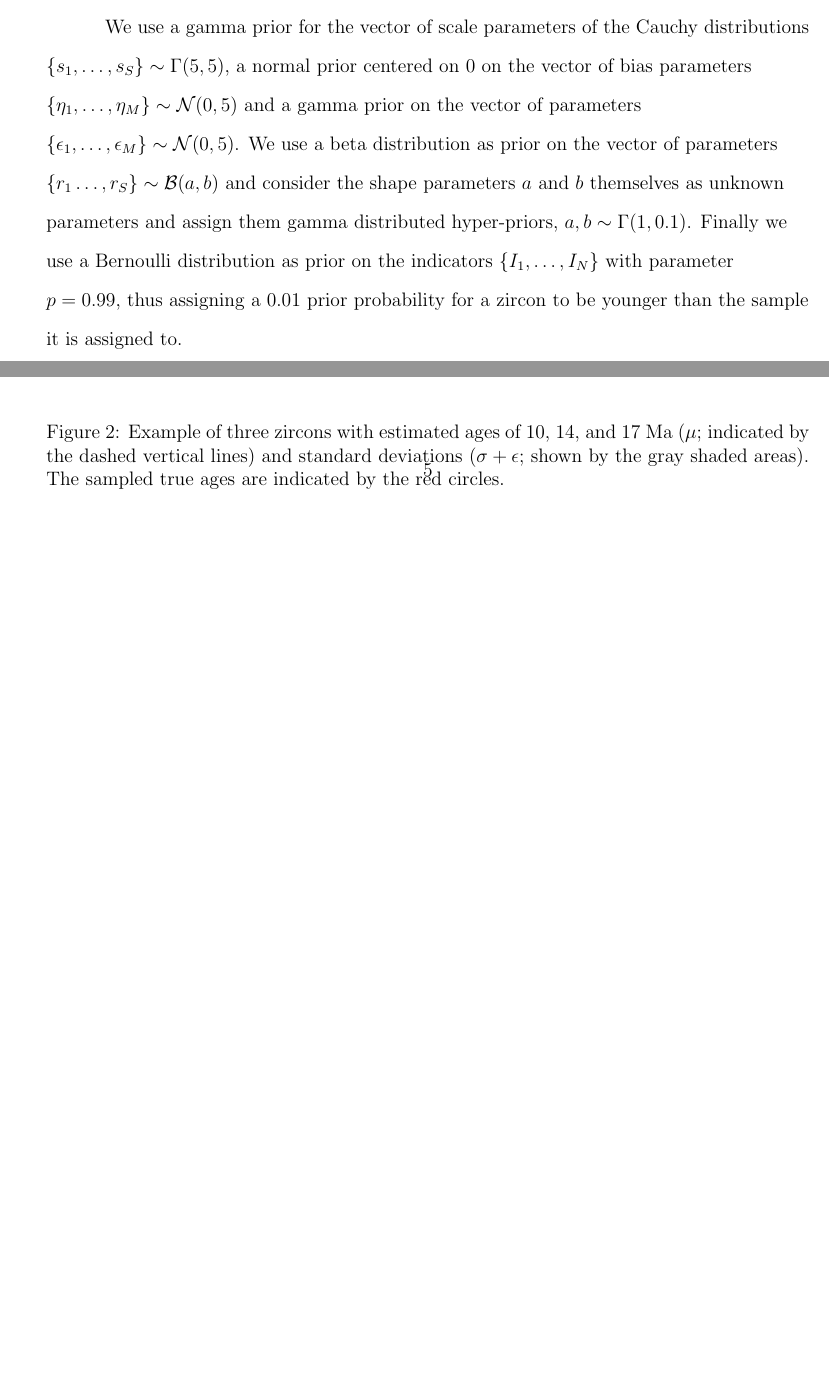
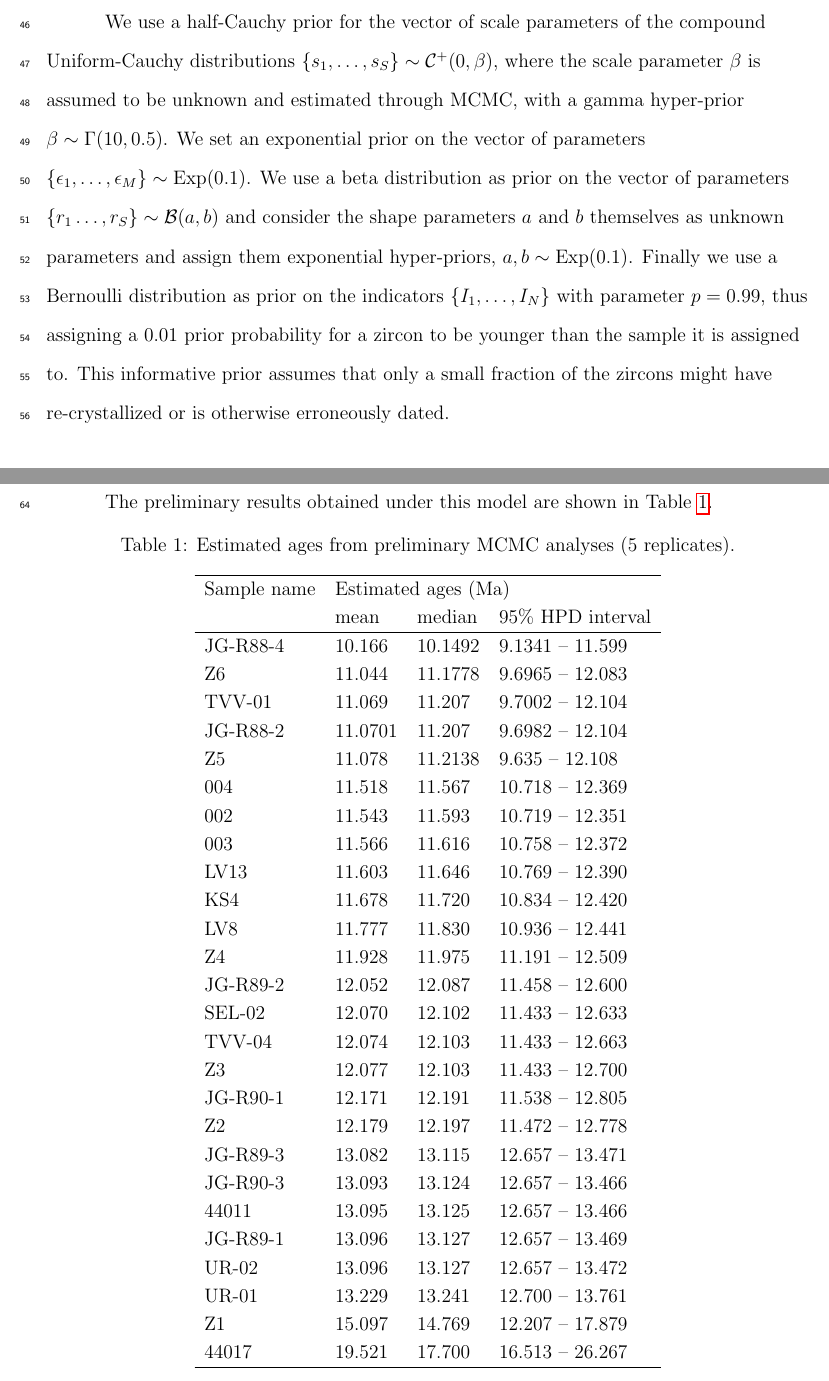
Before and after one commit to dsilvestro/agez, a LaTeX document (tex/agez_model.tex): two parts of pages 3 and 5 of 5 before the commit and two parts of pages 6 and 7 of 7 after it, joined at a grey line, cut so that both start at the same text, the shorter picture padded with empty space. Compiled offline with pdfLaTeX.

Commit message:
updated methods and figures

```diff
--- a/tex/agez_model.tex
+++ b/tex/agez_model.tex
@@ -180,4 +174,0 @@ where $x_j$ is the estimated age of the sample and $s_j$ is a sample-specific sc
-\begin{figure}[h!]
-\centering
-\includegraphics[width=120mm]{figs/SampleProb.pdf}
-\caption{Example of three zircons with estimated ages of 10, 14, and 17 Ma ($\mu$; indicated by the dashed vertical lines) and standard deviations ($\sigma + \epsilon$; shown by the gray shaded areas). The sampled true ages are indicated by the red circles. }
@@ -211,6 +220,8 @@ To do that, we additionally sample a vector of identifiers $\mathbf{I} = \{I_1,
 \subsubsection{Priors and hyper-priors}
-We use a gamma prior for the vector of scale parameters of the Cauchy distributions $\{s_1, \dots, s_S \} \sim \Gamma(5, 5)$, a normal prior centered on 0 on the vector of bias parameters $\{\eta_1, \dots, \eta_M \} \sim \mathcal{N}(0, 5)$ and a gamma prior on the vector of parameters $\{\epsilon_1, \dots, \epsilon_M \} \sim \mathcal{N}(0, 5)$.
-We use a beta distribution as prior on the vector of parameters $\{r_1 \dots, r_S\} \sim \mathcal{B}(a, b)$ and consider the shape parameters $a$ and $b$ themselves as unknown parameters and assign them gamma distributed hyper-priors, $a, b \sim \Gamma(1, 0.1)$.
-Finally we use a Bernoulli distribution as prior on the indicators $\{I_1, \dots, I_N\}$ with parameter $p = 0.99$, thus assigning a 0.01 prior probability for a zircon to be younger than the sample it is assigned to.
+We use a half-Cauchy prior for the vector of scale parameters of the compound Uniform-Cauchy distributions $\{s_1, \dots, s_S \} \sim \mathcal{C}^+(0, \beta)$, where the scale parameter $\beta$ is assumed to be unknown and estimated through MCMC, with a gamma hyper-prior $\beta \sim \Gamma(10, 0.5)$.
+%a normal prior centered on 0 on the vector of bias parameters $\{\eta_1, \dots, \eta_M \} \sim \mathcal{N}(0, 5)$
+We set an exponential prior on the vector of parameters $\{\epsilon_1, \dots, \epsilon_M \} \sim \text{Exp}(0.1)$.
+We use a beta distribution as prior on the vector of parameters $\{r_1 \dots, r_S\} \sim \mathcal{B}(a, b)$ and consider the shape parameters $a$ and $b$ themselves as unknown parameters and assign them exponential hyper-priors, $a, b \sim \text{Exp}(0.1)$.
+Finally we use a Bernoulli distribution as prior on the indicators $\{I_1, \dots, I_N\}$ with parameter $p = 0.99$, thus assigning a 0.01 prior probability for a zircon to be younger than the sample it is assigned to. This informative prior assumes that only a small fraction of the zircons might have re-crystallized or is otherwise erroneously dated.
 
 \subsubsection{Parameter estimation}
@@ -219,3 +233,47 @@ All parameters are estimated through Metropolis-Hastings Markov chain Monte Carl
+The preliminary results obtained under this model are shown in Table \ref{table_res}.
+
+
+%%%%%%
+\renewcommand\baselinestretch{1.2}\selectfont
+\begin{longtable}{llll}
+\caption{Estimated ages from preliminary MCMC analyses (5 replicates). }\\
+\hline
+Sample name  &  \multicolumn{3}{l}{Estimated ages (Ma)} \\
+   &  mean  &  median  &  95\% HPD interval \\
+\hline
+JG-R88-4  &  10.166  &  10.1492  &  9.1341 -- 11.599 \\
+Z6  &  11.044  &  11.1778  &  9.6965 -- 12.083 \\
+TVV-01  &  11.069  &  11.207  &  9.7002 -- 12.104 \\
+JG-R88-2  &  11.0701  &  11.207  &  9.6982 -- 12.104 \\
+Z5  &  11.078  &  11.2138  &  9.635 -- 12.108 \\
+004  &  11.518  &  11.567  &  10.718 -- 12.369 \\
+002  &  11.543  &  11.593  &  10.719 -- 12.351 \\
+003  &  11.566  &  11.616  &  10.758 -- 12.372 \\
+LV13  &  11.603  &  11.646  &  10.769 -- 12.390 \\
+KS4  &  11.678  &  11.720  &  10.834 -- 12.420 \\
+LV8  &  11.777  &  11.830  &  10.936 -- 12.441 \\
+Z4  &  11.928  &  11.975  &  11.191 -- 12.509 \\
+JG-R89-2  &  12.052  &  12.087  &  11.458 -- 12.600 \\
+SEL-02  &  12.070  &  12.102  &  11.433 -- 12.633 \\
+TVV-04  &  12.074  &  12.103  &  11.433 -- 12.663 \\
+Z3  &  12.077  &  12.103  &  11.433 -- 12.700 \\
+JG-R90-1  &  12.171  &  12.191  &  11.538 -- 12.805 \\
+Z2  &  12.179  &  12.197  &  11.472 -- 12.778 \\
+JG-R89-3  &  13.082  &  13.115  &  12.657 -- 13.471 \\
+JG-R90-3  &  13.093  &  13.124  &  12.657 -- 13.466 \\
+44011  &  13.095  &  13.125  &  12.657 -- 13.466 \\
+JG-R89-1  &  13.096  &  13.127  &  12.657 -- 13.469 \\
+UR-02  &  13.096  &  13.127  &  12.657 -- 13.472 \\
+UR-01  &  13.229  &  13.241  &  12.700 -- 13.761 \\
+Z1  &  15.097  &  14.769  &  12.207 -- 17.879 \\
+44017  &  19.521  &  17.700  &  16.513 -- 26.267 \\
+\hline
+\label{table_res}
+\end{longtable}
+\renewcommand\baselinestretch{1.66}\selectfont
+%%%%%%
+
+
 
 
 \end{document}
```
Also changed, not shown: tex/agez_model.pdf, tex/figs/SampleProb.pdf, tex/agez_model.tex (72 more changed lines).
